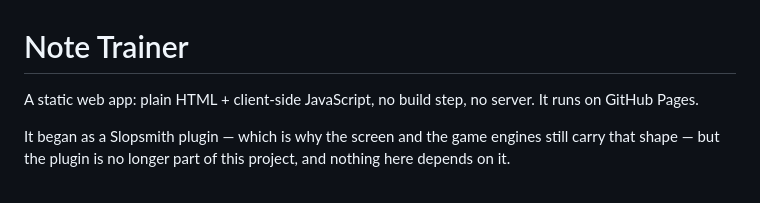
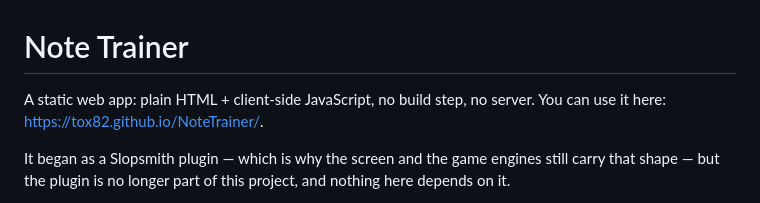
Before and after one commit to ToX82/NoteTrainer, a Markdown page: README.md, the part around the change. Rendered like a GitHub page.

Commit message:
Add live demo link for Note Trainer
Updated the README to include the live demo link.

```diff
--- a/README.md
+++ b/README.md
@@ -1,7 +1,7 @@
 # Note Trainer
 
 A static web app: plain HTML + client-side JavaScript, no build step, no server.
-It runs on GitHub Pages.
+You can use it here: [https://tox82.github.io/NoteTrainer/](https://tox82.github.io/NoteTrainer/).
 
 It began as a Slopsmith plugin — which is why the screen and the game engines
 still carry that shape — but the plugin is no longer part of this project, and
```
